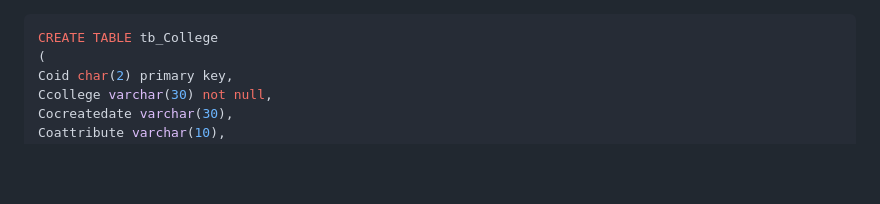
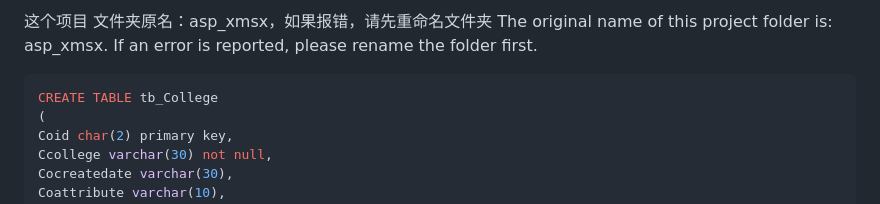
Before and after one commit to GAODBK/AttendanceTime.github.io, a Markdown page: README.md, the part around the change. Rendered like a GitHub page; blank space fills up the shorter version.

````diff
--- a/README.md
+++ b/README.md
@@ -1,3 +1,6 @@
+这个项目 文件夹原名：asp_xmsx，如果报错，请先重命名文件夹
+The original name of this project folder is: asp_xmsx. If an error is reported, please rename the folder first.
+
 ```sql
 CREATE TABLE tb_College
 (
````
